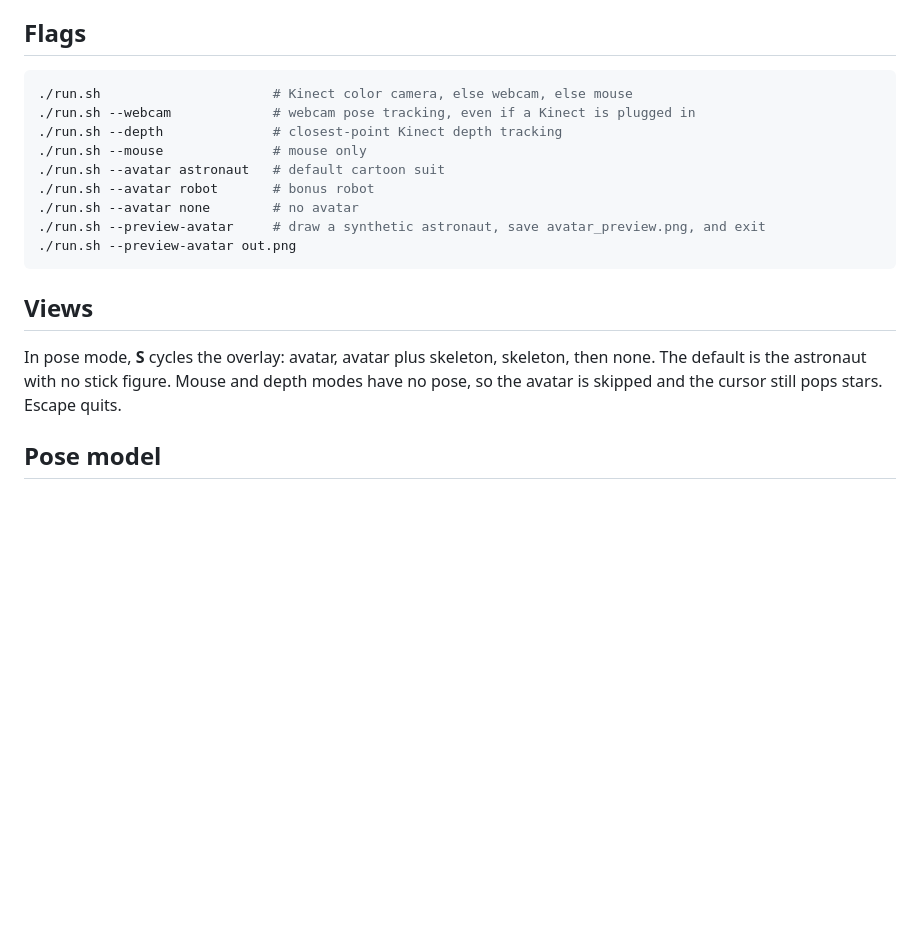
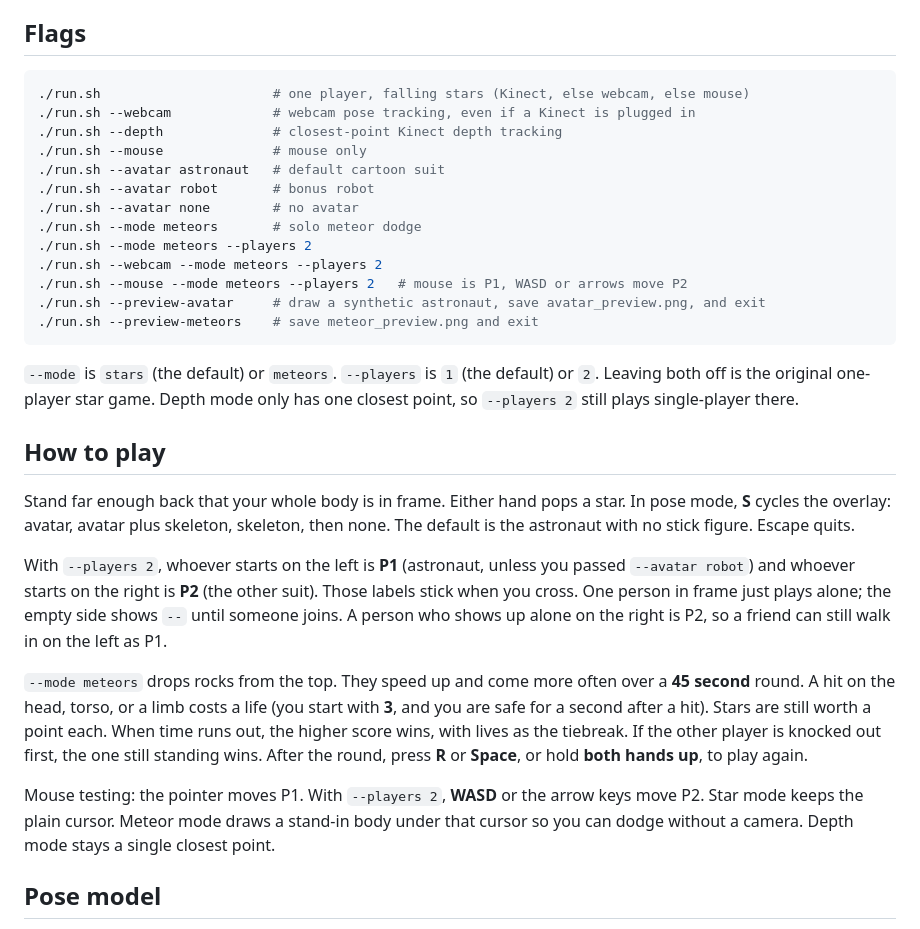
Before and after one commit to richard747/starcamgame, a Markdown page: README.md, the part around one of its changes. Drawn GitHub-style; blank space fills up the shorter version.

````diff
--- a/README.md
+++ b/README.md
@@ -22,20 +24,32 @@ Hardware, the Kinect USB adapter, manual install steps, and Apple Silicon notes
 ## Flags
 
 ```bash
-./run.sh                      # Kinect color camera, else webcam, else mouse
+./run.sh                      # one player, falling stars (Kinect, else webcam, else mouse)
 ./run.sh --webcam             # webcam pose tracking, even if a Kinect is plugged in
 ./run.sh --depth              # closest-point Kinect depth tracking
 ./run.sh --mouse              # mouse only
 ./run.sh --avatar astronaut   # default cartoon suit
 ./run.sh --avatar robot       # bonus robot
 ./run.sh --avatar none        # no avatar
+./run.sh --mode meteors       # solo meteor dodge
+./run.sh --mode meteors --players 2
+./run.sh --webcam --mode meteors --players 2
+./run.sh --mouse --mode meteors --players 2   # mouse is P1, WASD or arrows move P2
 ./run.sh --preview-avatar     # draw a synthetic astronaut, save avatar_preview.png, and exit
-./run.sh --preview-avatar out.png
+./run.sh --preview-meteors    # save meteor_preview.png and exit
 ```
 
-## Views
+`--mode` is `stars` (the default) or `meteors`. `--players` is `1` (the default) or `2`. Leaving both off is the original one-player star game. Depth mode only has one closest point, so `--players 2` still plays single-player there.
 
-In pose mode, **S** cycles the overlay: avatar, avatar plus skeleton, skeleton, then none. The default is the astronaut with no stick figure. Mouse and depth modes have no pose, so the avatar is skipped and the cursor still pops stars. Escape quits.
+## How to play
+
+Stand far enough back that your whole body is in frame. Either hand pops a star. In pose mode, **S** cycles the overlay: avatar, avatar plus skeleton, skeleton, then none. The default is the astronaut with no stick figure. Escape quits.
+
+With `--players 2`, whoever starts on the left is **P1** (astronaut, unless you passed `--avatar robot`) and whoever starts on the right is **P2** (the other suit). Those labels stick when you cross. One person in frame just plays alone; the empty side shows `--` until someone joins. A person who shows up alone on the right is P2, so a friend can still walk in on the left as P1.
+
+`--mode meteors` drops rocks from the top. They speed up and come more often over a **45 second** round. A hit on the head, torso, or a limb costs a life (you start with **3**, and you are safe for a second after a hit). Stars are still worth a point each. When time runs out, the higher score wins, with lives as the tiebreak. If the other player is knocked out first, the one still standing wins. After the round, press **R** or **Space**, or hold **both hands up**, to play again.
+
+Mouse testing: the pointer moves P1. With `--players 2`, **WASD** or the arrow keys move P2. Star mode keeps the plain cursor. Meteor mode draws a stand-in body under that cursor so you can dodge without a camera. Depth mode stays a single closest point.
 
 ## Pose model
 
````
Also changed, not shown: other parts of README.md (+4 -2 lines), SETUP.md (+8 -2 lines), meteor_preview.png (added), 4 other files.
